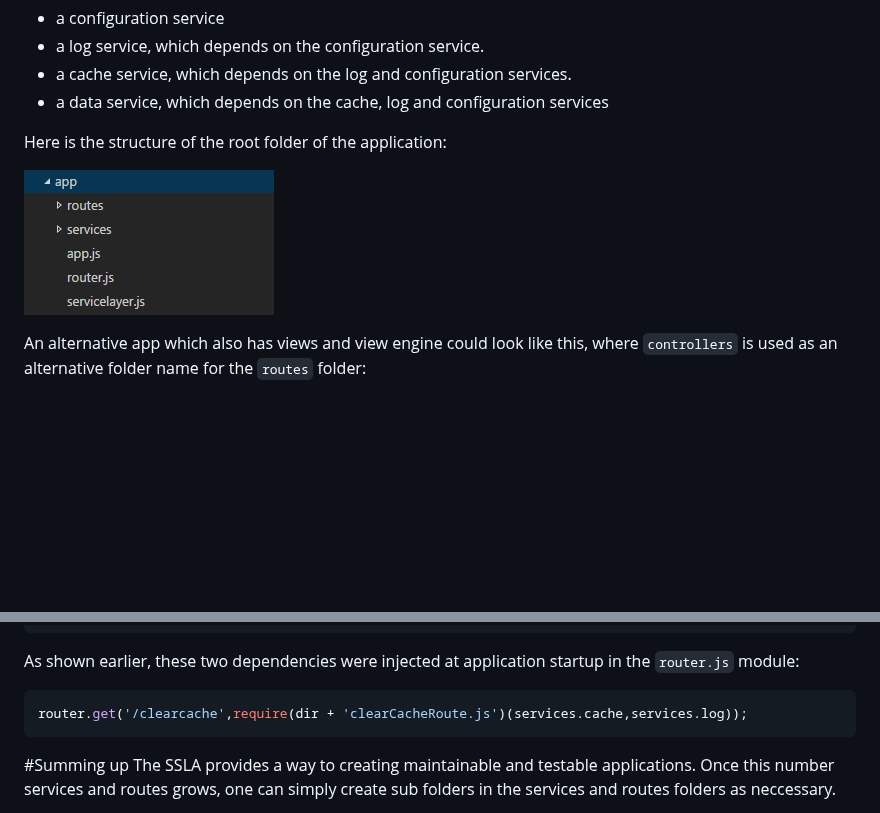
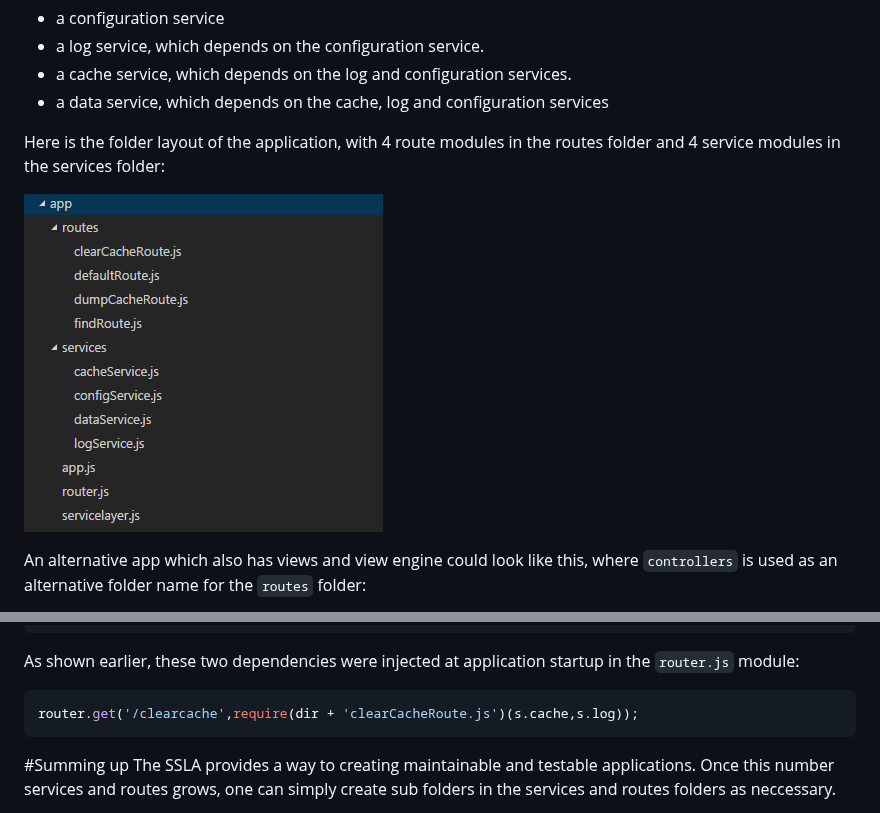
Before and after one commit to snielsson/simple-service-layer-architecture-for-node-express-apps, a Markdown page: README.md, 2 parts joined by grey strips. Drawn GitHub-style; pictures changed too: Screenshot_1.png; blank space fills up the shorter version.

Commit message:
Updated screenshot.

````diff
--- a/README.md
+++ b/README.md
@@ -108,7 +108,8 @@ The app has 4 services:
 - a cache service, which depends on the log and configuration services.
 - a data service, which depends on the cache, log and configuration services
 
-Here is the structure of the root folder of the application:
+Here is the folder layout of the application, with 4 route modules in the routes folder
+and 4 service modules in the services folder:
 
 ![app folder](Screenshot_1.png)
 
@@ -236,7 +237,7 @@ As shown earlier, these two dependencies were injected at application startup
 in the `router.js` module:
 
 ```js
-router.get('/clearcache',require(dir + 'clearCacheRoute.js')(services.cache,services.log));
+router.get('/clearcache',require(dir + 'clearCacheRoute.js')(s.cache,s.log));
 ```
 
 #Summing up
````
